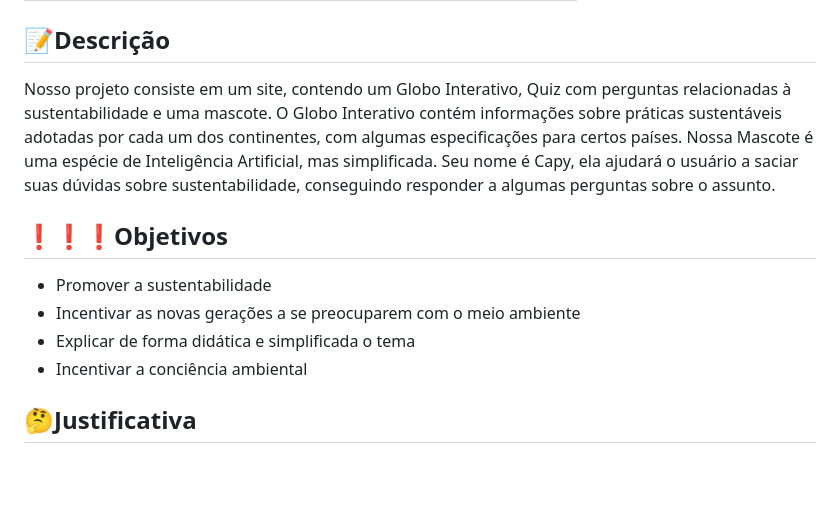
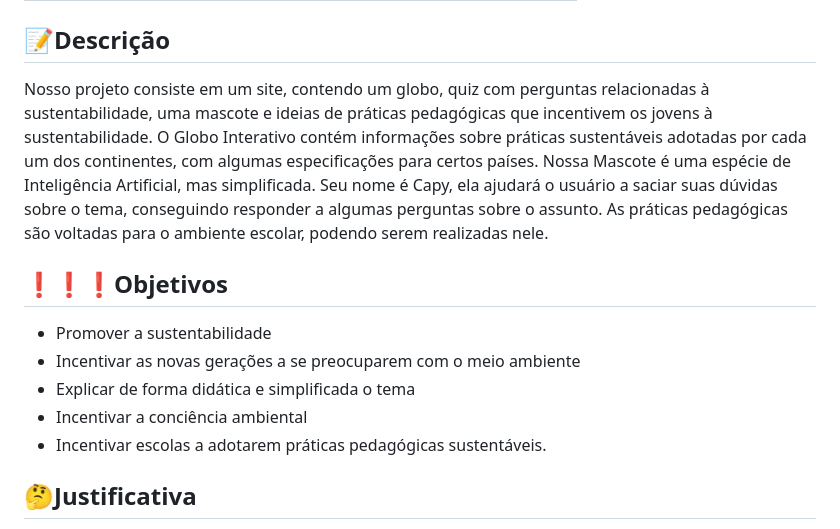
Before and after one commit to guirodrigues26/Feira-do-tecnico, a Markdown page: README.md, the part around the change. GitHub-like rendering; blank space fills up the shorter version.

```diff
--- a/README.md
+++ b/README.md
@@ -12,12 +12,13 @@ Ciências da Natureza, Ciências Humanas.
 | Hannah Degrazia      | [HannahAryela](https://github.com/HannahAryela)    |                       |
 | Luciana Flores       | [LuciFlores208](https://github.com/LuciFlores208)   |ecoviva.world@gmail.com|                         |
 ## 📝Descrição
-Nosso projeto consiste em um site, contendo um Globo Interativo, Quiz com perguntas relacionadas à sustentabilidade e uma mascote. O Globo Interativo contém informações sobre práticas sustentáveis adotadas por cada um dos continentes, com algumas especificações para certos países. Nossa Mascote é uma espécie de Inteligência Artificial, mas simplificada. Seu nome é Capy, ela ajudará o usuário a saciar suas dúvidas sobre sustentabilidade, conseguindo responder a algumas perguntas sobre o assunto.
+Nosso projeto consiste em um site, contendo um globo, quiz com perguntas relacionadas à sustentabilidade, uma mascote e ideias de práticas pedagógicas que incentivem os jovens à sustentabilidade. O Globo Interativo contém informações sobre práticas sustentáveis adotadas por cada um dos continentes, com algumas especificações para certos países. Nossa Mascote é uma espécie de Inteligência Artificial, mas simplificada. Seu nome é Capy, ela ajudará o usuário a saciar suas dúvidas sobre o tema, conseguindo responder a algumas perguntas sobre o assunto. As práticas pedagógicas são voltadas para o ambiente escolar, podendo serem realizadas nele.
 ## ❗❗❗Objetivos
 - Promover a sustentabilidade
 - Incentivar as novas gerações a se preocuparem com o meio ambiente
 - Explicar de forma didática e simplificada o tema
 - Incentivar a conciência ambiental
+- Incentivar escolas a adotarem práticas pedagógicas sustentáveis.
 
 ## 🤔Justificativa
 A sustentabilidade é um dos assuntos mais relevantes em nossa atualidade. A preocupação com o planeta e nossa relação com ele se tornou crucial, uma vez que é necessária uma corrida contra o tempo na tentativa de tentar reverter ao máximo os inúmeros danos que nossa sociedade vem causando ao planeta a muitas gerações. É preciso se manter informado e compartilhar informações, pois a consciência é a chave para a mudança.
```
